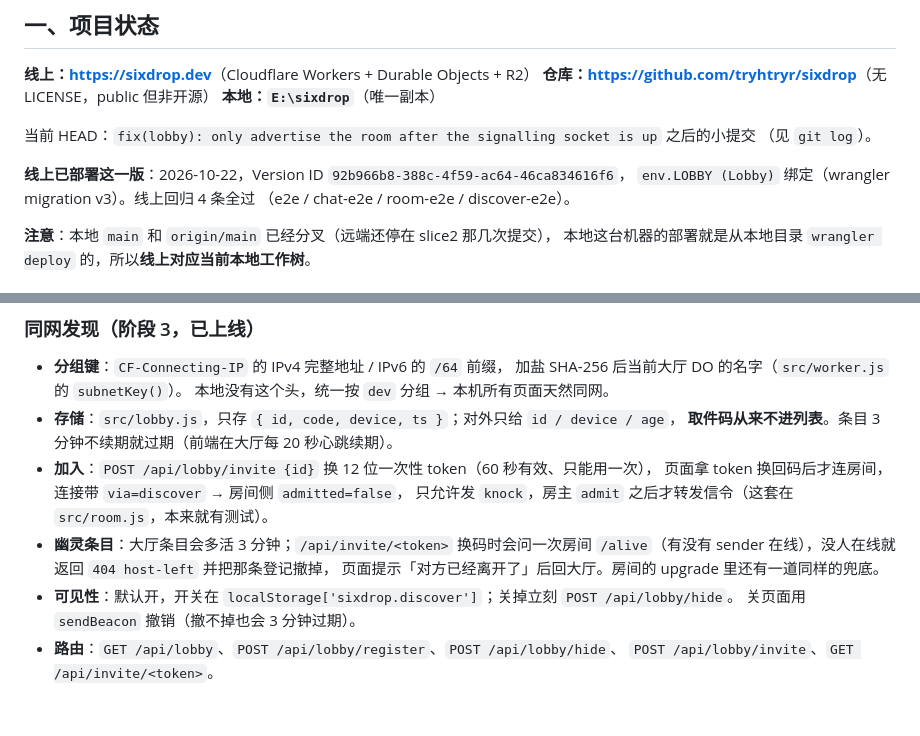
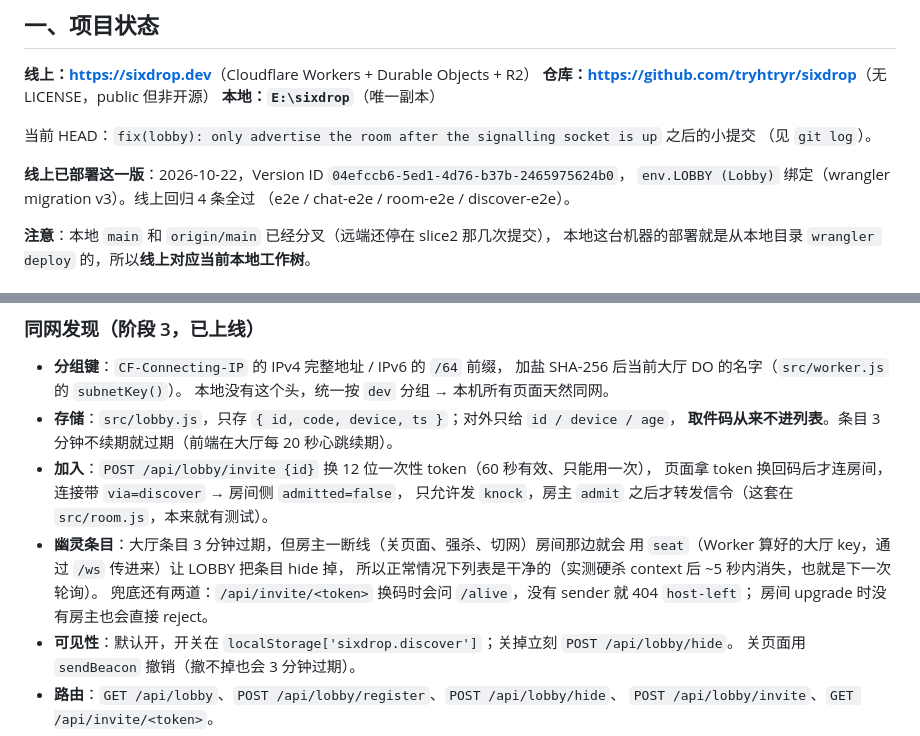
Before and after one commit to tryhtryr/sixdrop, a Markdown page: docs/handoff.md, 2 parts joined by grey strips. Drawn GitHub-style; blank space fills up the shorter version.

Commit message:
docs: record the peer-first lobby deploy and the ghost cleanup

```diff
--- a/docs/handoff.md
+++ b/docs/handoff.md
@@ -11,7 +11,7 @@
 当前 HEAD：`fix(lobby): only advertise the room after the signalling socket is up` 之后的小提交
 （见 `git log`）。
 
-**线上已部署这一版**：2026-10-22，Version ID `92b966b8-388c-4f59-ac64-46ca834616f6`，
+**线上已部署这一版**：2026-10-22，Version ID `04efccb6-5ed1-4d76-b37b-2465975624b0`，
 `env.LOBBY (Lobby)` 绑定（wrangler migration v3）。线上回归 4 条全过
 （e2e / chat-e2e / room-e2e / discover-e2e）。
 
@@ -83,9 +83,11 @@
 - **加入**：`POST /api/lobby/invite {id}` 换 12 位一次性 token（60 秒有效、只能用一次），
   页面拿 token 换回码后才连房间，连接带 `via=discover` → 房间侧 `admitted=false`，
   只允许发 `knock`，房主 `admit` 之后才转发信令（这套在 `src/room.js`，本来就有测试）。
-- **幽灵条目**：大厅条目会多活 3 分钟；`/api/invite/<token>` 换码时会问一次房间
-  `/alive`（有没有 sender 在线），没人在线就返回 `404 host-left` 并把那条登记撤掉，
-  页面提示「对方已经离开了」后回大厅。房间的 upgrade 里还有一道同样的兜底。
+- **幽灵条目**：大厅条目 3 分钟过期，但房主一断线（关页面、强杀、切网）房间那边就会
+  用 `seat`（Worker 算好的大厅 key，通过 `/ws` 传进来）让 LOBBY 把条目 hide 掉，
+  所以正常情况下列表是干净的（实测硬杀 context 后 ~5 秒内消失，也就是下一次轮询）。
+  兜底还有两道：`/api/invite/<token>` 换码时会问 `/alive`，没有 sender 就 404 `host-left`；
+  房间 upgrade 时没有房主也会直接 reject。
 - **可见性**：默认开，开关在 `localStorage['sixdrop.discover']`；关掉立刻 `POST /api/lobby/hide`。
   关页面用 `sendBeacon` 撤销（撤不掉也会 3 分钟过期）。
 - **路由**：`GET /api/lobby`、`POST /api/lobby/register`、`POST /api/lobby/hide`、
```
